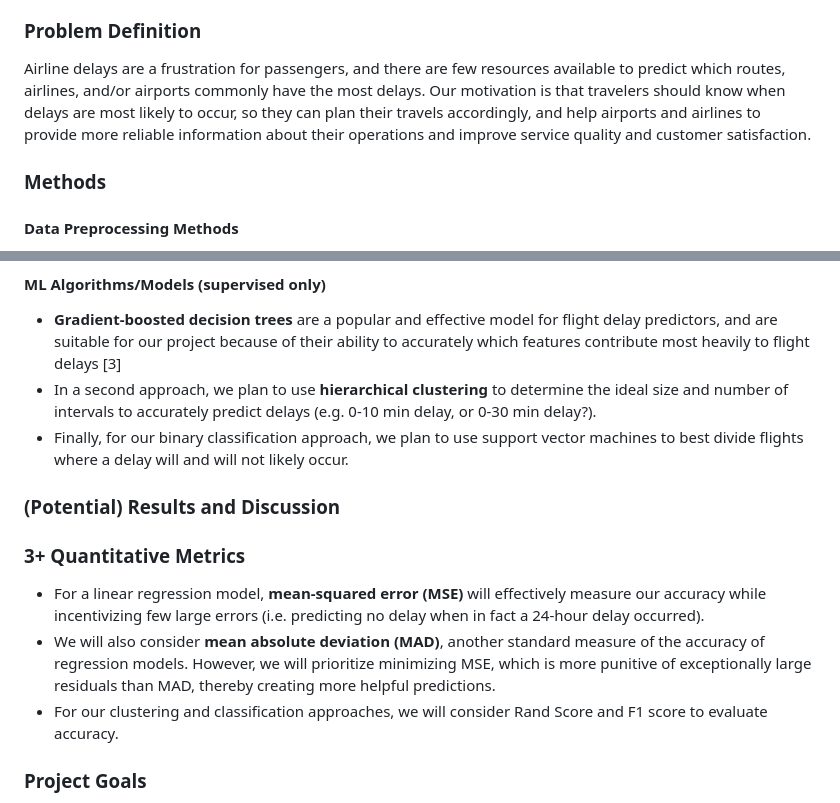
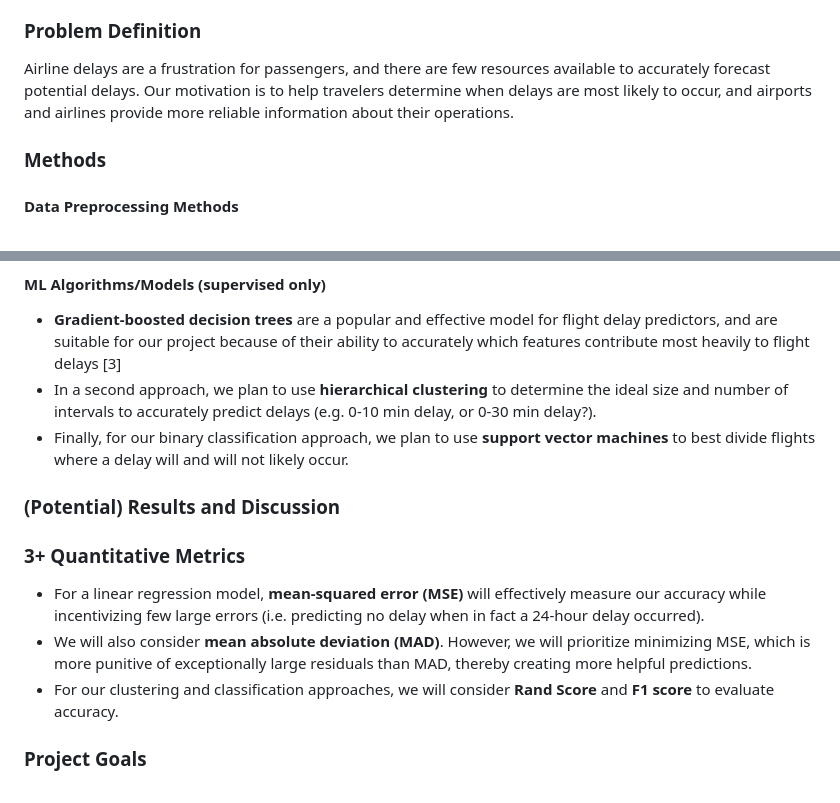
Before and after one commit to addyyang/addyyang.github.io, a Markdown page: README.md, 2 parts joined by grey strips. Drawn GitHub-style.

```diff
--- a/README.md
+++ b/README.md
@@ -5,7 +5,7 @@ There exist sites, like https://wingman.wtf/ and https://www.knowdelay.com/index
 We plan on approaching this problem in several ways, with a more expansive dataset that details predicted vs. actual departure times of previous flights, airlines, # of passengers (including seats oversold and passengers on standby), weather (eg. temperature, precipitation, fog), flight volume at airports, and aircraft type (eg. age, size). We also plan to look at this problem at multiple scales, using regression, clustering, and classification techniques to predict the exact length of flight delays, category of delay (i.e. <30 mins, 30-60 mins, etc.), and simply the existence of a delay.
 
 ### Problem Definition
-Airline delays are a frustration for passengers, and there are few resources available to predict which routes, airlines, and/or airports commonly have the most delays. Our motivation is that travelers should know when delays are most likely to occur, so they can plan their travels accordingly, and help airports and airlines to provide more reliable information about their operations and improve service quality and customer satisfaction.
+Airline delays are a frustration for passengers, and there are few resources available to accurately forecast potential delays. Our motivation is to help travelers determine when delays are most likely to occur, and airports and airlines provide more reliable information about their operations.
 
 ### Methods
 #### Data Preprocessing Methods
@@ -16,13 +16,13 @@ Airline delays are a frustration for passengers, and there are few resources ava
 #### ML Algorithms/Models (supervised only)
 + **Gradient-boosted decision trees** are a popular and effective model for flight delay predictors, and are suitable for our project because of their ability to accurately which features contribute most heavily to flight delays \[3\]
 + In a second approach, we plan to use **hierarchical clustering** to determine the ideal size and number of intervals to accurately predict delays (e.g. 0-10 min delay, or 0-30 min delay?).
-+ Finally, for our binary classification approach, we plan to use support vector machines to best divide flights where a delay will and will not likely occur.
++ Finally, for our binary classification approach, we plan to use **support vector machines** to best divide flights where a delay will and will not likely occur.
 
 ### (Potential) Results and Discussion
 ### 3+ Quantitative Metrics
 + For a linear regression model, **mean-squared error (MSE)** will effectively measure our accuracy while incentivizing few large errors (i.e. predicting no delay when in fact a 24-hour delay occurred).
-+ We will also consider **mean absolute deviation (MAD)**, another standard measure of the accuracy of regression models. However, we will prioritize minimizing MSE, which is more punitive of exceptionally large residuals than MAD, thereby creating more helpful predictions.
-+ For our clustering and classification approaches, we will consider Rand Score and F1 score to evaluate accuracy.
++ We will also consider **mean absolute deviation (MAD)**. However, we will prioritize minimizing MSE, which is more punitive of exceptionally large residuals than MAD, thereby creating more helpful predictions.
++ For our clustering and classification approaches, we will consider **Rand Score** and **F1 score** to evaluate accuracy.
 
 ### Project Goals
 + Create a regression model that accurately predicts length of flight delays -> ex. Adjusted R2 > ~0.9 (dependent on MSE)
```
